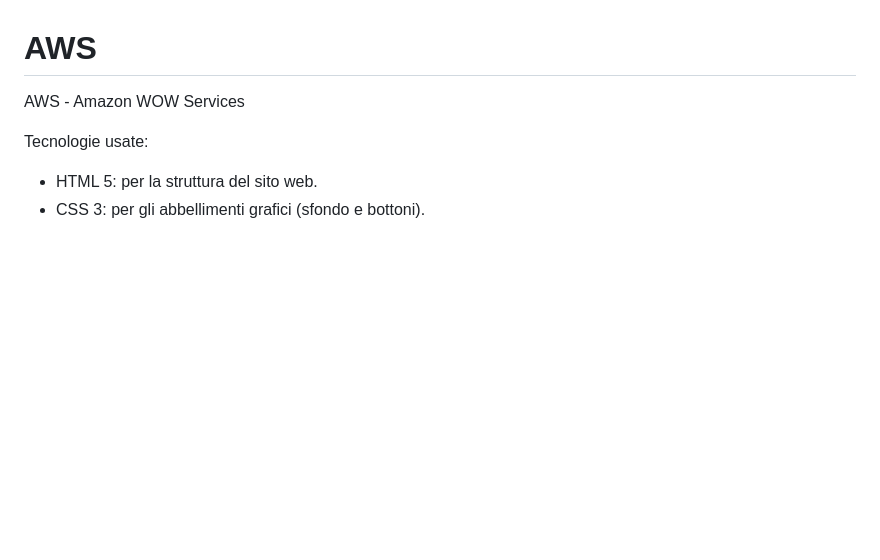
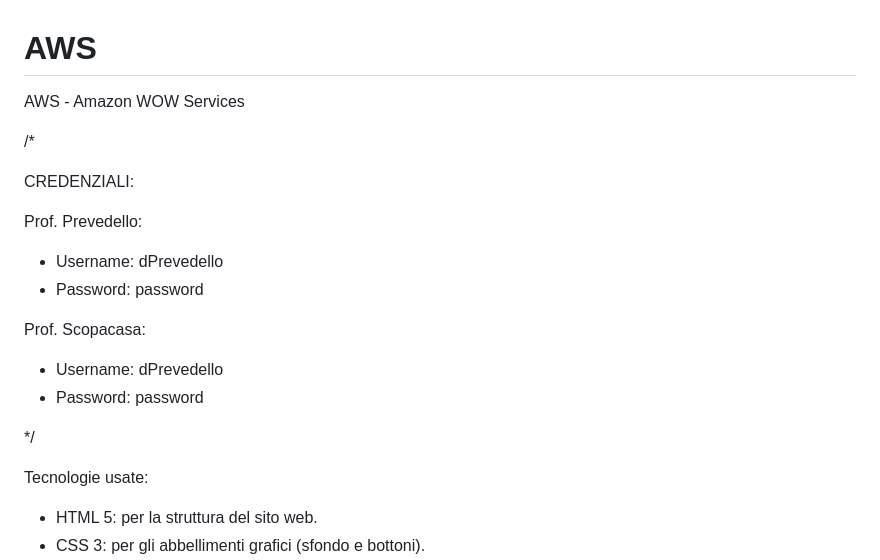
Before and after one commit to pytaoffi/AWS, a Markdown page: README.md, the part around the change. Rendered like a GitHub page; blank space fills up the shorter version.

```diff
--- a/README.md
+++ b/README.md
@@ -1,5 +1,19 @@
 # AWS
 AWS - Amazon WOW Services
+
+/*
+
+CREDENZIALI:
+
+Prof. Prevedello:
+  - Username: dPrevedello
+  - Password: password
+
+Prof. Scopacasa:
+  - Username: dPrevedello
+  - Password: password
+
+*/
 
 Tecnologie usate:
   - HTML 5: per la struttura del sito web.
```
